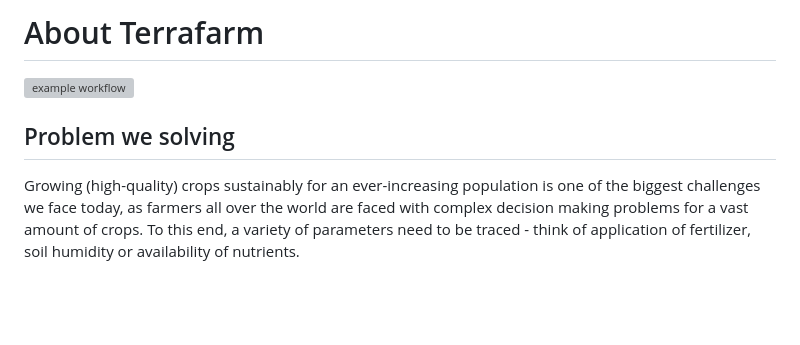
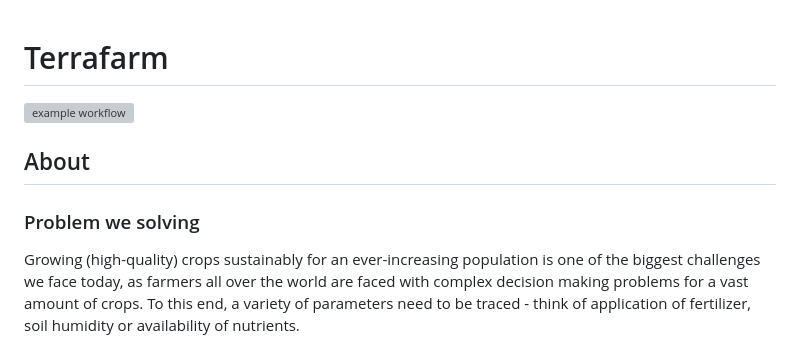
Before and after one commit to GDSC-Delft-Dev/apa, a Markdown page: README.md, the part around one of its changes. GitHub-like rendering; blank space fills up the shorter version; grey boxes are pictures that could not be loaded.

```diff
--- a/README.md
+++ b/README.md
@@ -1,10 +1,11 @@
-# About Terrafarm
-
 <!-- TODO: add code coverage? -->
+# Terrafarm
 
 ![example workflow](https://github.com/GDSC-Delft-Dev/apa/actions/workflows/pipeline.yml/badge.svg)
 
-## Problem we solving
+## About
+
+### Problem we solving
 Growing (high-quality) crops sustainably for an ever-increasing population is one of the biggest challenges we face today, as farmers all over the world are faced with complex decision making problems for a vast amount of crops. To this end, a variety of parameters need to be traced - think of application of fertilizer, soil humidity or availability of nutrients.
 
 In traditional agriculture, fields are treated as homogeneous entities, which generally leads to sub-optimal treatment due to lack of (localized) traceability. This is problematic, as oversupply of agricultural inputs leads to environmental pollution. Moreover, unnecessary large quantities can go to waste if produce are not harvested at their optimal time. Finally, this clearly leads to low yield density and hence missed profits for farmers.
```
Also changed, not shown: other parts of README.md (+1 -1 lines).
